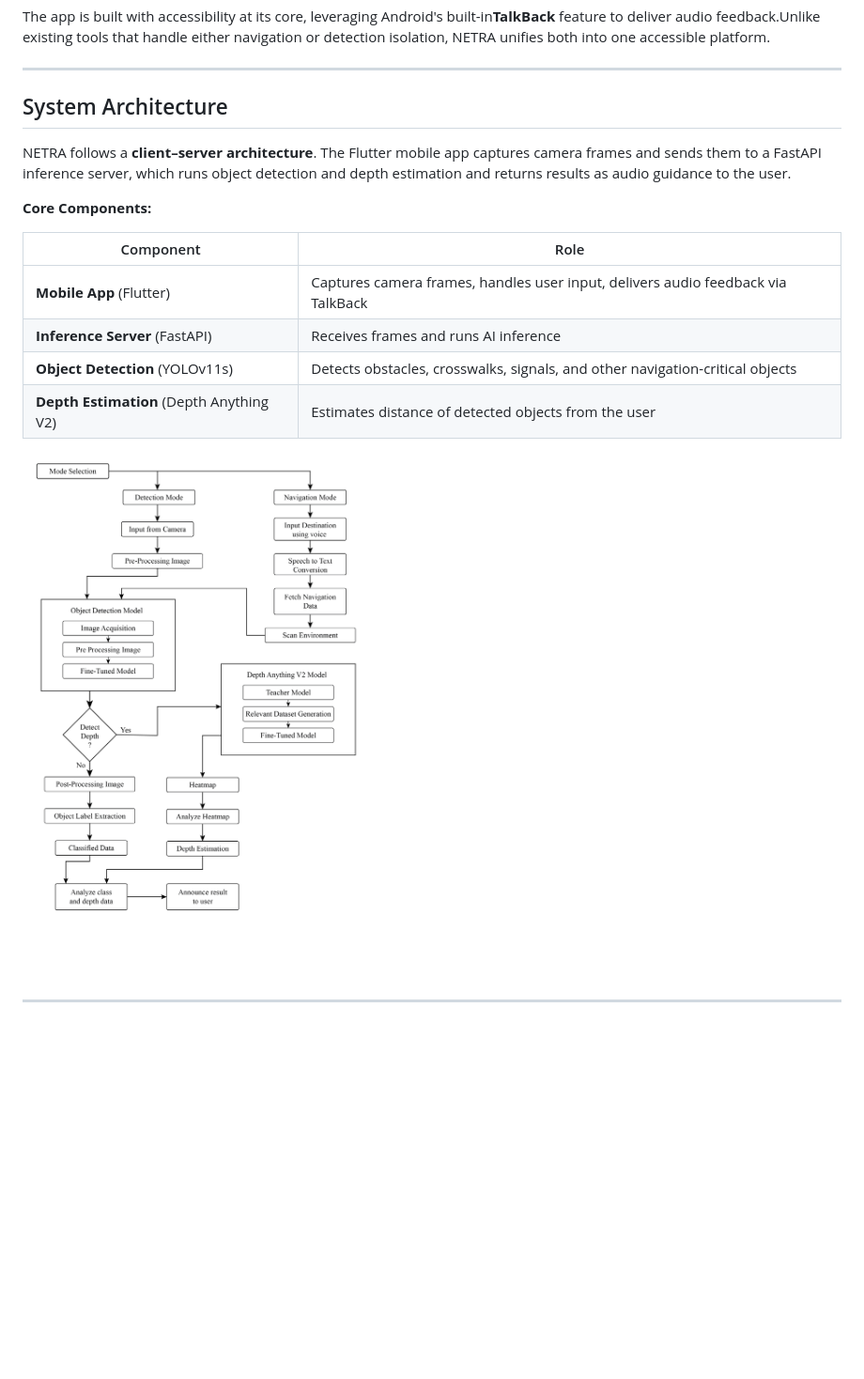
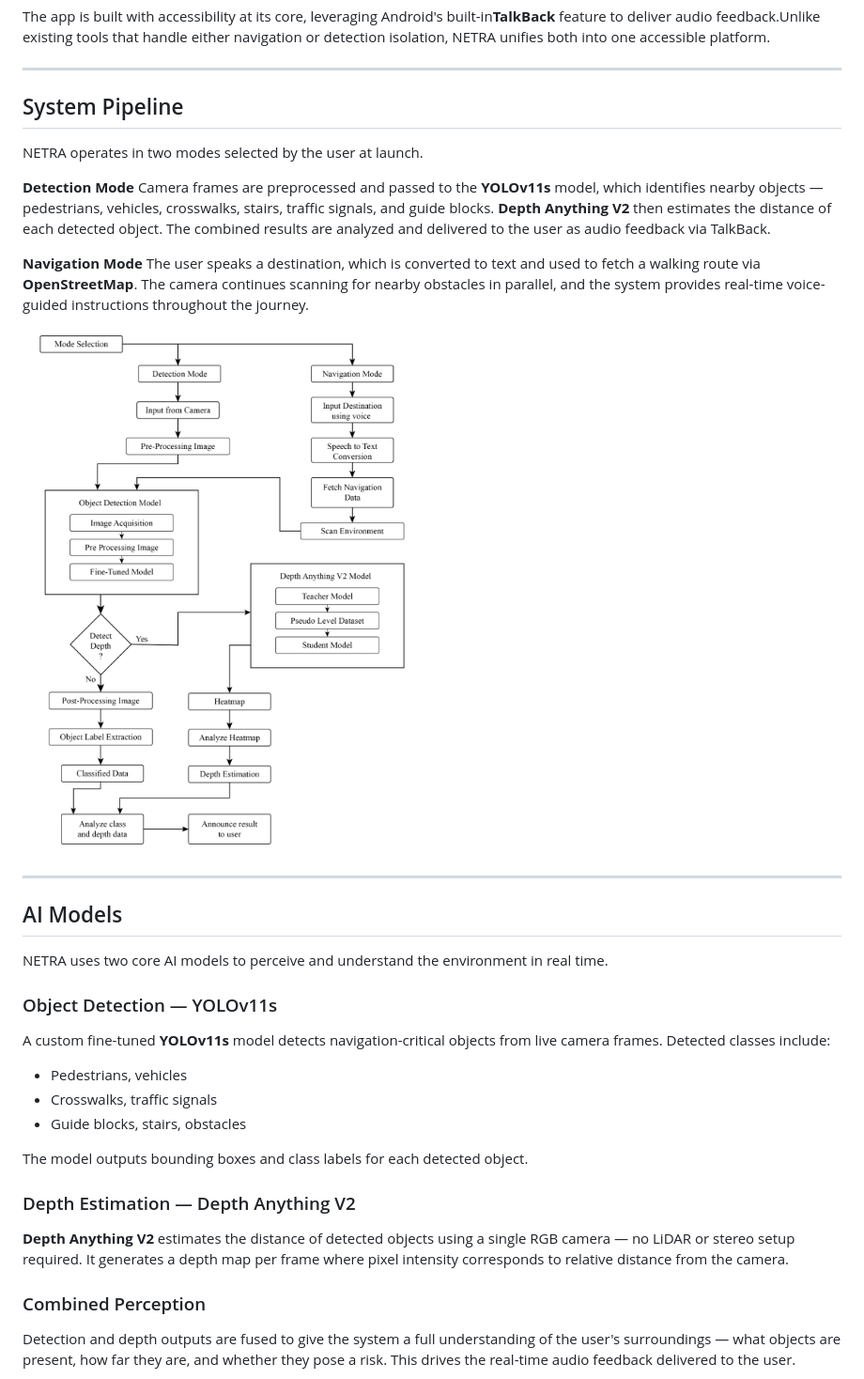
Before and after one commit to sworaj42/netra-ai-visual-assistant, a Markdown page: README.md, the part around the change printed below. Shown: that part at 94% size. Rendered like a GitHub page; pictures changed too: docs/images/system_block_diagram.png; blank space fills up the shorter version.

Commit message:
Adding diagrams

```diff
--- a/README.md
+++ b/README.md
@@ -8,18 +8,20 @@ The app is built with accessibility at its core, leveraging Android's built-in**
 
 ---
 
-## System Architecture
+## System Pipeline
 
-NETRA follows a **client–server architecture**. The Flutter mobile app captures
-camera frames and sends them to a FastAPI inference server, which runs object
-detection and depth estimation and returns results as audio guidance to the user.
+NETRA operates in two modes selected by the user at launch.
 
-**Core Components:**
+**Detection Mode**
+Camera frames are preprocessed and passed to the **YOLOv11s** model, which
+identifies nearby objects — pedestrians, vehicles, crosswalks, stairs, traffic
+signals, and guide blocks. **Depth Anything V2** then estimates the distance of
+each detected object. The combined results are analyzed and delivered to the
+user as audio feedback via TalkBack.
 
-| Component | Role |
-|-----------|------|
-| **Mobile App** (Flutter) | Captures camera frames, handles user input, delivers audio feedback via TalkBack |
-| **Inference Server** (FastAPI) | Receives frames and runs AI inference |
-| **Object Detection** (YOLOv11s) | Detects obstacles, crosswalks, signals, and other navigation-critical objects |
-| **Depth Estimation** (Depth Anything V2) | Estimates distance of detected objects from the user |
+**Navigation Mode**
+The user speaks a destination, which is converted to text and used to fetch a
+walking route via **OpenStreetMap**. The camera continues scanning for nearby
+obstacles in parallel, and the system provides real-time voice-guided
+instructions throughout the journey.
 
@@ -27,2 +29,32 @@ detection and depth estimation and returns results as audio guidance to the user
 
 ---
+
+## AI Models
+
+NETRA uses two core AI models to perceive and understand the environment in
+real time.
+
+### Object Detection — YOLOv11s
+
+A custom fine-tuned **YOLOv11s** model detects navigation-critical objects from
+live camera frames. Detected classes include:
+
+- Pedestrians, vehicles
+- Crosswalks, traffic signals
+- Guide blocks, stairs, obstacles
+
+The model outputs bounding boxes and class labels for each detected object.
+
+### Depth Estimation — Depth Anything V2
+
+**Depth Anything V2** estimates the distance of detected objects using a single
+RGB camera — no LiDAR or stereo setup required. It generates a depth map per
+frame where pixel intensity corresponds to relative distance from the camera.
+
+### Combined Perception
+
+Detection and depth outputs are fused to give the system a full understanding
+of the user's surroundings — what objects are present, how far they are, and
+whether they pose a risk. This drives the real-time audio feedback delivered
+to the user.
+
```
Also changed, not shown: other parts of README.md (+4 -1 lines), docs/images/model_integration.png (added).
